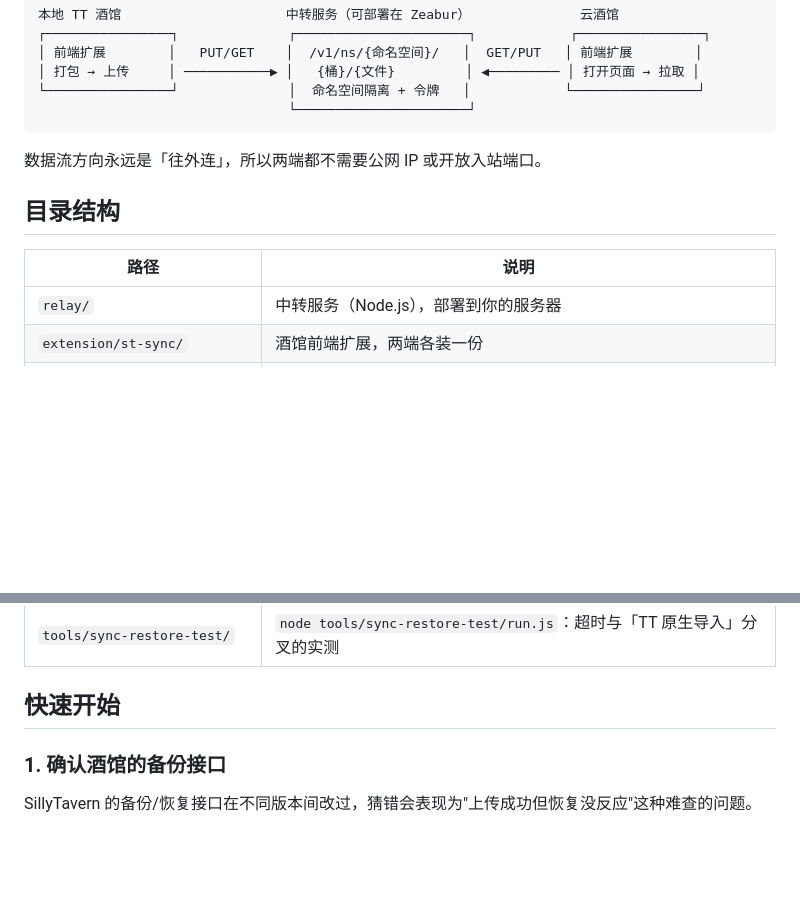
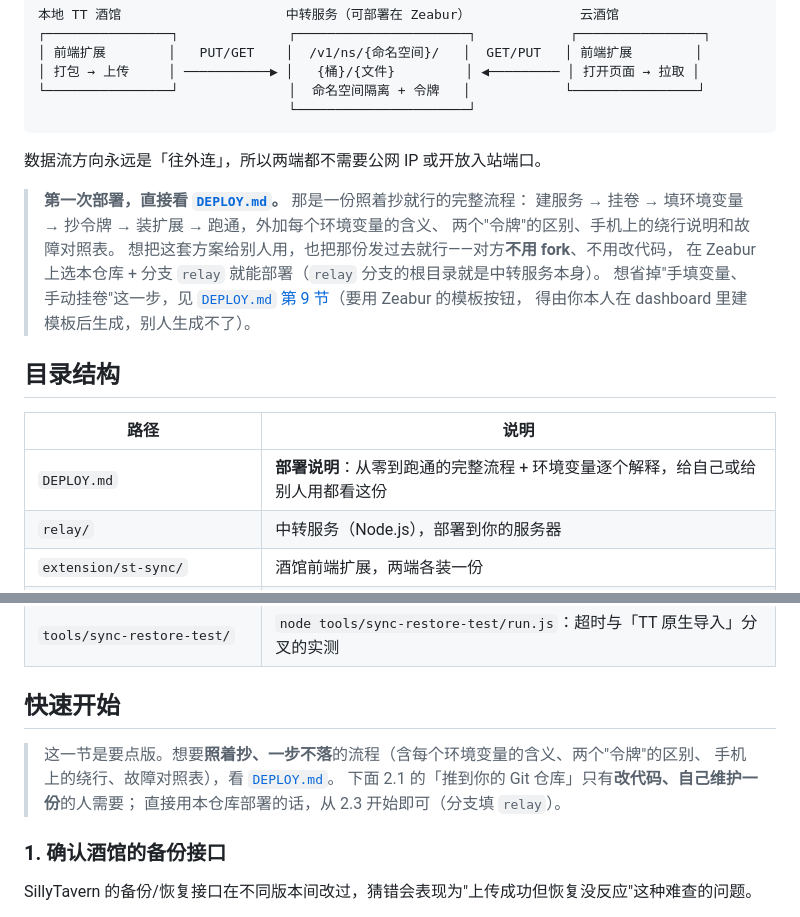
Before and after one commit to Akano-722/TT-ST-Data, a Markdown page: README.md, 2 parts joined by grey strips. GitHub-like rendering; blank space fills up the shorter version.

Commit message:
文档：加 DEPLOY.md（从零部署流程 + 环境变量说明），README 指过去
README 的「快速开始」是要点版，给别人用需要一份照着抄的完整流程，单开一份。
里面写清了两件最容易错的事：分支填 relay 而不是 main、Root Directory 必须留空
（relay 分支的根目录就是服务本身）；以及 ADMIN_TOKEN 和「访问令牌」的区别。

```diff
--- a/README.md
+++ b/README.md
@@ -15,10 +15,19 @@
 
 数据流方向永远是「往外连」，所以两端都不需要公网 IP 或开放入站端口。
 
+> **第一次部署，直接看 [`DEPLOY.md`](DEPLOY.md)。** 那是一份照着抄就行的完整流程：
+> 建服务 → 挂卷 → 填环境变量 → 抄令牌 → 装扩展 → 跑通，外加每个环境变量的含义、
+> 两个"令牌"的区别、手机上的绕行说明和故障对照表。
+> 想把这套方案给别人用，也把那份发过去就行——对方**不用 fork**、不用改代码，
+> 在 Zeabur 上选本仓库 + 分支 `relay` 就能部署（`relay` 分支的根目录就是中转服务本身）。
+> 想省掉"手填变量、手动挂卷"这一步，见 [`DEPLOY.md` 第 9 节](DEPLOY.md)（要用 Zeabur 的模板按钮，
+> 得由你本人在 dashboard 里建模板后生成，别人生成不了）。
+
 ## 目录结构
 
 | 路径 | 说明 |
 |---|---|
+| `DEPLOY.md` | **部署说明**：从零到跑通的完整流程 + 环境变量逐个解释，给自己或给别人用都看这份 |
 | `relay/` | 中转服务（Node.js），部署到你的服务器 |
 | `extension/st-sync/` | 酒馆前端扩展，两端各装一份 |
 | `tools/probe-st-backup.md` | **上线前必跑**：探测你酒馆的真实备份接口 |
@@ -28,6 +37,11 @@
 | `tools/sync-restore-test/` | `node tools/sync-restore-test/run.js`：超时与「TT 原生导入」分叉的实测 |
 
 ## 快速开始
+
+> 这一节是要点版。想要**照着抄、一步不落**的流程（含每个环境变量的含义、两个"令牌"的区别、
+> 手机上的绕行、故障对照表），看 [`DEPLOY.md`](DEPLOY.md)。
+> 下面 2.1 的「推到你的 Git 仓库」只有**改代码、自己维护一份**的人需要；
+> 直接用本仓库部署的话，从 2.3 开始即可（分支填 `relay`）。
 
 ### 1. 确认酒馆的备份接口
 
```
Also changed, not shown: DEPLOY.md (added, +276 -0 lines).
